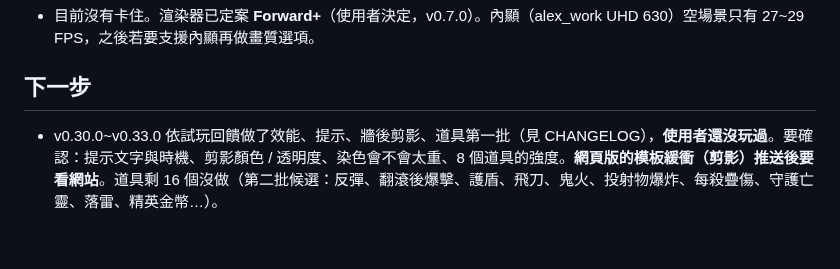
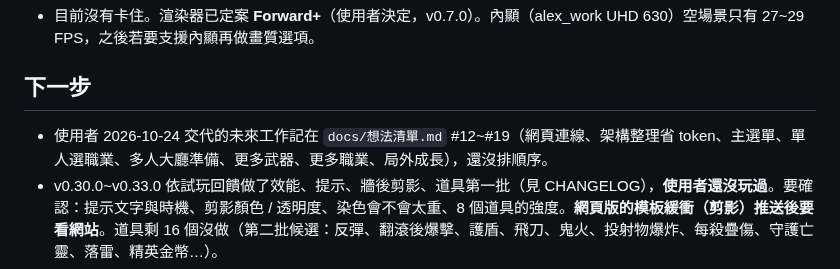
Before and after one commit to alex86106pig/Cubeborn, a Markdown page: docs/進度.md, the part around the change. Rendered like a GitHub page; blank space fills up the shorter version.

```diff
--- a/docs/進度.md
+++ b/docs/進度.md
@@ -6,6 +6,7 @@
 - 目前沒有卡住。渲染器已定案 **Forward+**（使用者決定，v0.7.0）。內顯（alex_work UHD 630）空場景只有 27~29 FPS，之後若要支援內顯再做畫質選項。
 
 ## 下一步
+- 使用者 2026-10-24 交代的未來工作記在 `docs/想法清單.md` #12~#19（網頁連線、架構整理省 token、主選單、單人選職業、多人大廳準備、更多武器、更多職業、局外成長），還沒排順序。
 - v0.30.0~v0.33.0 依試玩回饋做了效能、提示、牆後剪影、道具第一批（見 CHANGELOG），**使用者還沒玩過**。要確認：提示文字與時機、剪影顏色 / 透明度、染色會不會太重、8 個道具的強度。**網頁版的模板緩衝（剪影）推送後要看網站**。道具剩 16 個沒做（第二批候選：反彈、翻滾後爆擊、護盾、飛刀、鬼火、投射物爆炸、每殺疊傷、守護亡靈、落雷、精英金幣…）。
 - 效能：休眠怪群 1.10 → 0.41 ms；200 隻醒著的怪每步還要約 4.9 ms（怪物更新 2.2、互推 1.7），**要穩 144 FPS 得把這兩段改 C++（GDExtension，CI 與網頁版都要能編）**，工程大，先問使用者。這次離屏 FPS 被同時開著的其他遊戲干擾，只量了 headless 邏輯。
 - 照 `docs/製作計畫.md` 走：A、B、C 完成；D1 地圖 A（v0.22.0，B、C、D 之後再做，草圖在 `mockups/graveyard_map.html`）、D2~D5、**D6 挖墳事件與下一層 v0.29.0 完成**。下一步 **D7 第 1 層完整驗收**：要使用者實際從進場玩到下一層（單人、兩人連線），回報存活 / 花費時間、死亡次數，記進 `docs/手感對照.md`。
```
Also changed, not shown: docs/想法清單.md (+46 -1 lines).
